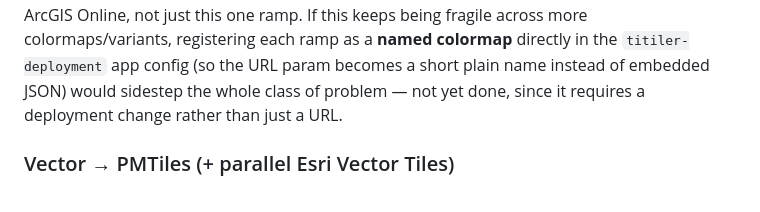
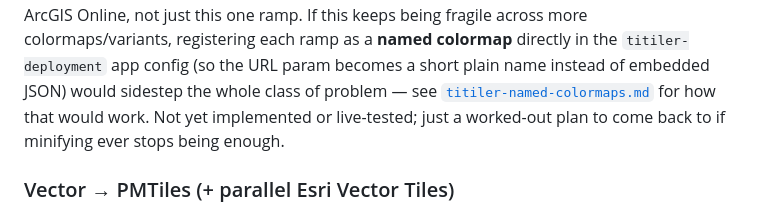
Before and after one commit to VCGITimTerway/vermont-basemaps, a Markdown page: docs/architecture/foundational-layers.md, the part around the change. GitHub-like rendering.

Commit message:
added named colormaps doc

```diff
--- a/docs/architecture/foundational-layers.md
+++ b/docs/architecture/foundational-layers.md
@@ -59,8 +59,9 @@ Online, not just this one ramp. If this keeps being fragile across more
 colormaps/variants, registering each ramp as a **named colormap** directly
 in the `titiler-deployment` app config (so the URL param becomes a short
 plain name instead of embedded JSON) would sidestep the whole class of
-problem — not yet done, since it requires a deployment change rather than
-just a URL.
+problem — see [`titiler-named-colormaps.md`](titiler-named-colormaps.md)
+for how that would work. Not yet implemented or live-tested; just a
+worked-out plan to come back to if minifying ever stops being enough.
 
 ### Vector → PMTiles (+ parallel Esri Vector Tiles)
 
```
Also changed, not shown: docs/architecture/titiler-named-colormaps.md (added, +138 -0 lines).
